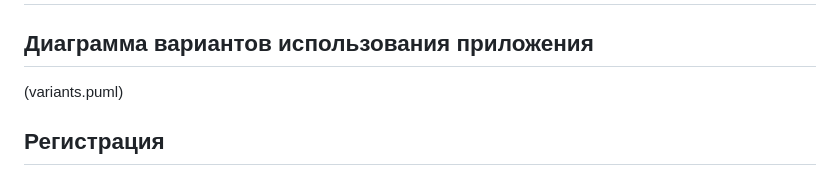
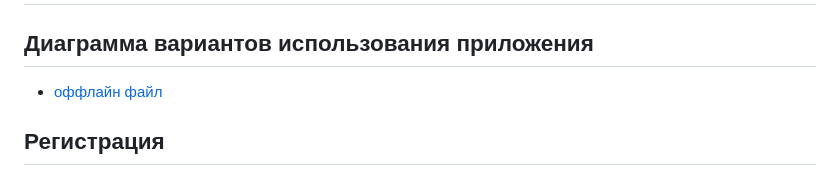
Before and after one commit to danelloptz/typeguru, a Markdown page: docs/functions.md, the part around the change. Rendered like a GitHub page.

```diff
--- a/docs/functions.md
+++ b/docs/functions.md
@@ -1,7 +1,7 @@
 # Функциональные модели
 
 ## Диаграмма вариантов использования приложения
-(variants.puml)
+* [оффлайн файл](diagrams/variants.puml)
 
 ## Регистрация
 Пользователь: вводит данные для регистрации (имя, почта, пароль, подтверждение пароля)
```
